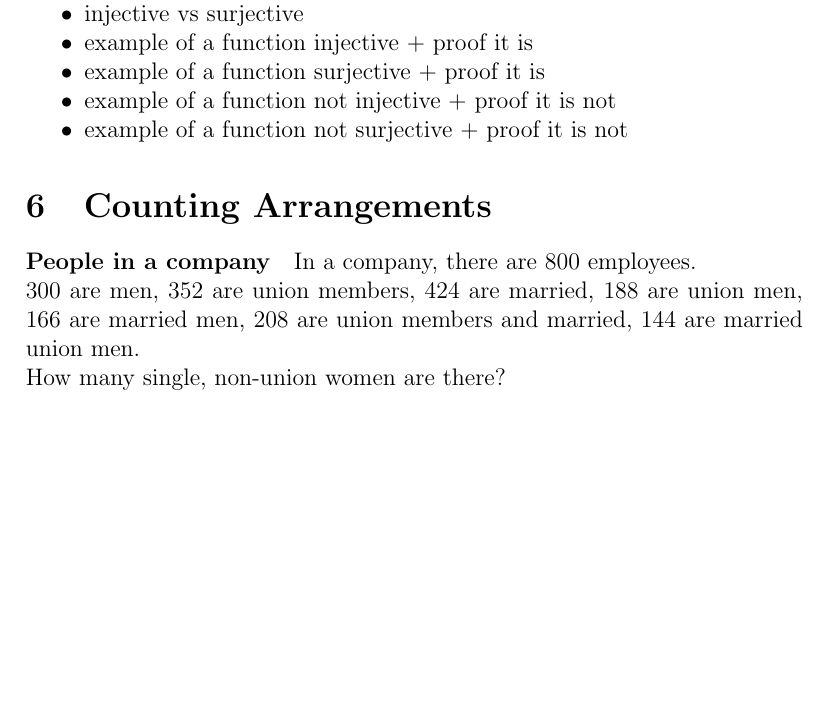
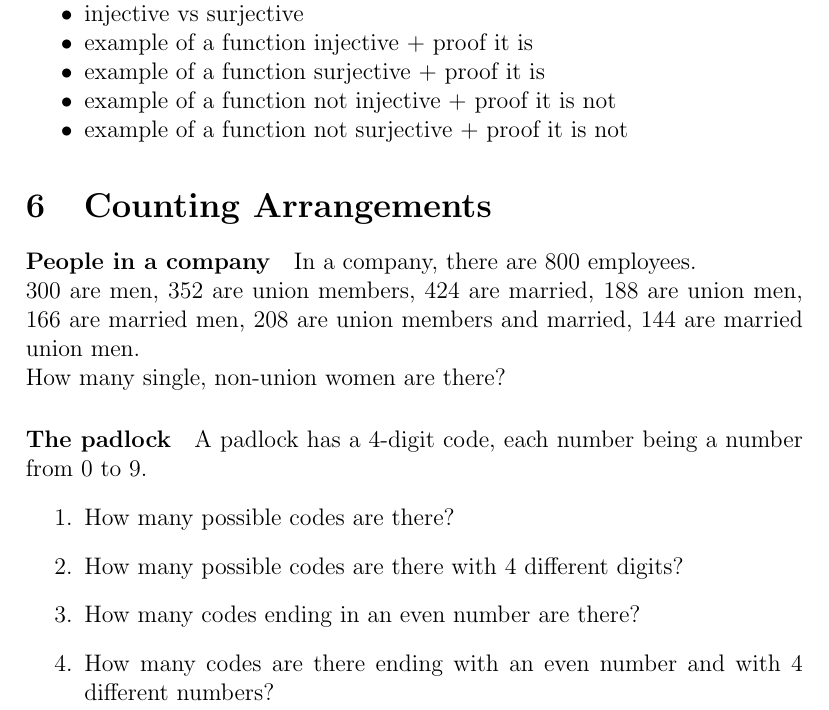
Before and after one commit to pauldubois98/RefresherMaths2023, a LaTeX paper (FirstTwoSessions.tex): part of page 5 of 5, cut so that both start at the same text, the shorter picture padded with empty space. Compiled offline with pdfLaTeX.

Commit message:
padlock setup

```diff
--- a/FirstTwoSessions.tex
+++ b/FirstTwoSessions.tex
@@ -344,5 +344,14 @@
 	300 are men, 352 are union members, 424 are married, 188 are union men, 166 are married men, 208 are union members and married, 144 are married union men.\\
 	How many single, non-union women are there?
 
+	\paragraph{The padlock}
+	A padlock has a 4-digit code, each number being a number from 0 to 9.
+	\begin{enumerate}
+		\item How many possible codes are there?
+		\item How many possible codes are there with 4 different digits?
+		\item How many codes ending in an even number are there?
+		\item How many codes are there ending with an even number and with 4 different numbers?
+	\end{enumerate}
+
 
 \end{document}
```
Also changed, not shown: FirstTwoSessions.pdf.
